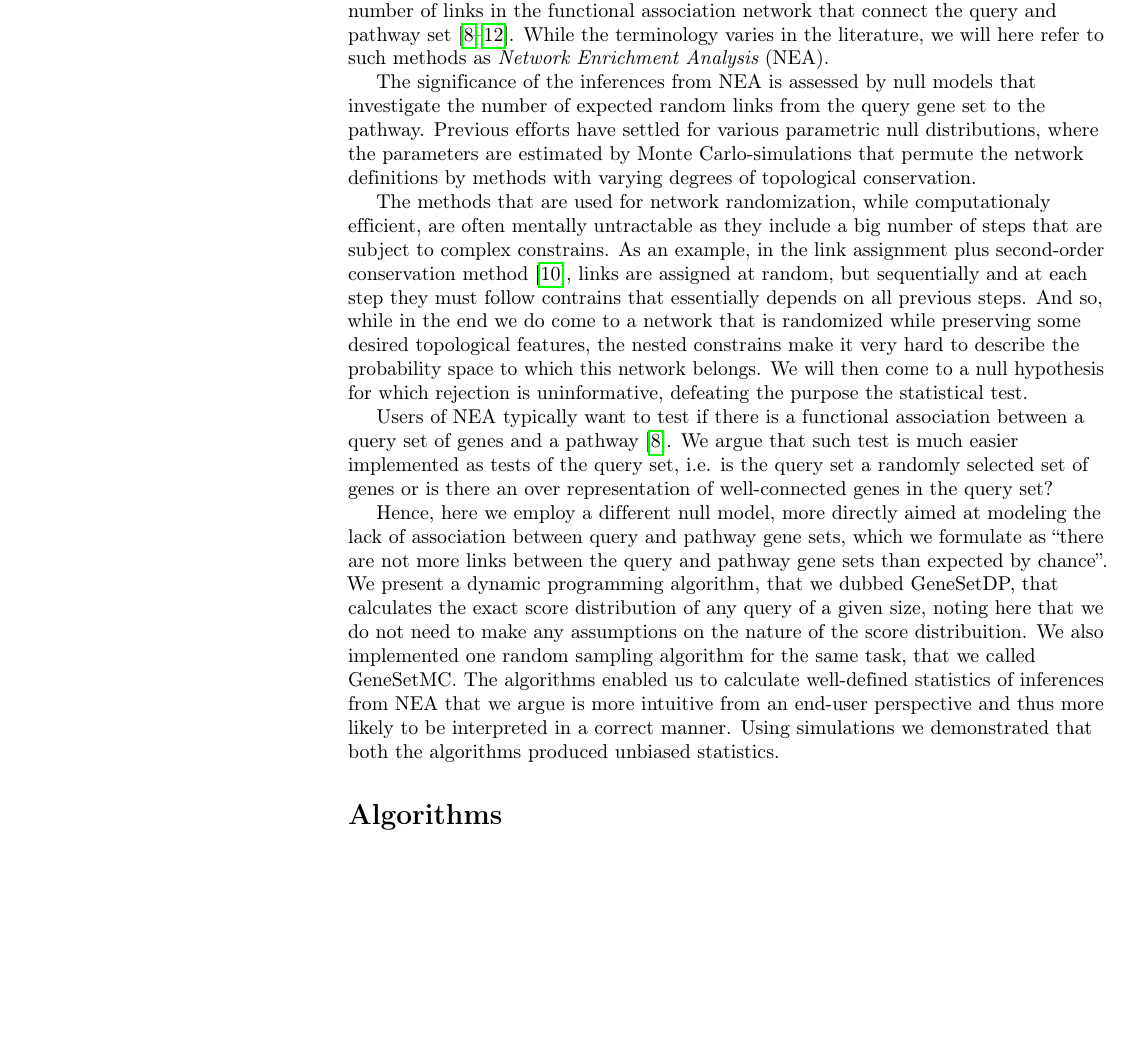
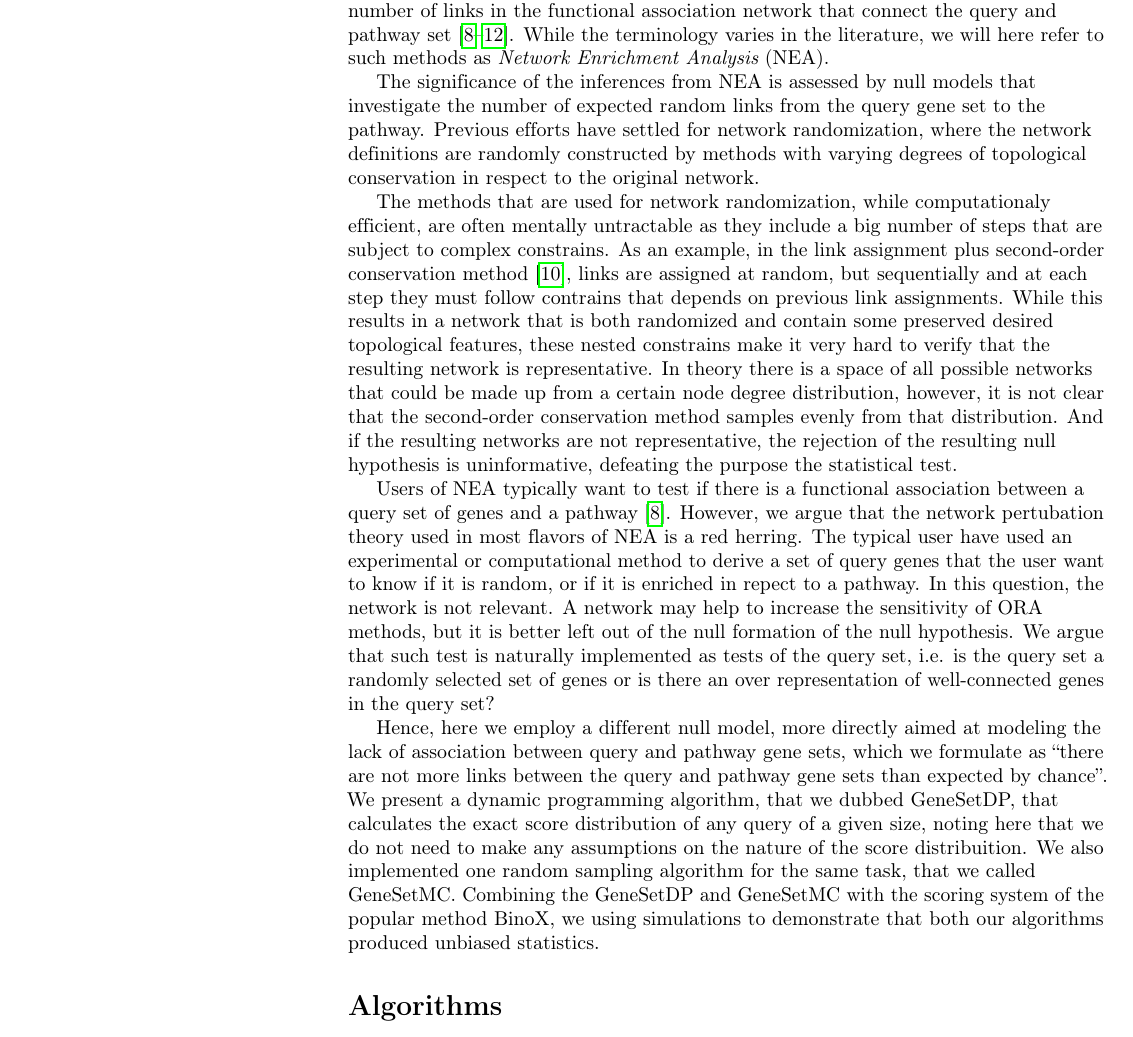
Before and after one commit to statisticalbiotechnology/genesetdp, a LaTeX document (doc/genesetdp.tex): part of page 2 of 8, cut so that both start at the same text, the shorter picture padded with empty space. Compiled offline with pdfLaTeX.

Commit message:
pair edited text

```diff
--- a/doc/genesetdp.tex
+++ b/doc/genesetdp.tex
@@ -135,20 +135,18 @@ Most ORA methods are assessing the overlap between the investigated set of analy
 
 A limiting factor of ORA is the quality of the databases defining pathways. While \url{http://pathguide.org} list 708 databases of pathway definitions\cite{bader2006pathguide},  some critique has been voiced concerning the completeness and rigor of current pathway databases. Hence efforts have been directed to designing methods that extend the pathway definitions, by functional association networks, like STRING\cite{szklarczyk2014string} and FunCoup\cite{ogris2017funcoup}. Instead of directly examining the overlap between the query and pathway sets, one can evaluate the number of links in the functional association network that connect the query and pathway set\cite{alexeyenko2012network, glaab2012enrichnet, mccormack2013statistical, ogris2016novel, signorelli2016neat}. While the terminology varies in the literature, we will here refer to such methods as {\em Network Enrichment Analysis} (NEA).
 
-The significance of the inferences from NEA is assessed by null models that investigate the number of expected random links from the query gene set to the pathway. Previous efforts have settled for various parametric null distributions, where the parameters are estimated by Monte Carlo-simulations that permute the network definitions by methods with varying degrees of topological conservation.
+The significance of the inferences from NEA is assessed by null models that investigate the number of expected random links from the query gene set to the pathway. Previous efforts have settled for network randomization, where the network definitions are randomly constructed by methods with varying degrees of topological conservation in respect to the original network.
 
 % As the often used network randomization techniques are not completely random, such methods often introduce an undesirable bias in the statistics. For instance, the actual set of random networks is much larger than the ones one use in such test, namely the random networks that retain a certain topological characteristic\cite{newman2001random}.
 % Also, the somewhat inaccessible process used to randomize networks produces statistics that are equally hard to interpret, as such statistic in practice test a more complex null model than intended.
 The methods that are used for network randomization, while computationaly efficient, are often mentally untractable as they include a big number of steps that are subject to complex constrains.
-As an example, in the link assignment plus second-order conservation method \cite{mccormack2013statistical}, links are assigned at random, but sequentially and at each step they must follow contrains that essentially depends on all previous steps.
-And so, while in the end we do come to a network that is randomized while preserving some desired topological features, the nested constrains make it very hard to describe the probability space to which this network belongs.
-We will then come to a null hypothesis for which rejection is uninformative, defeating the purpose the statistical test.
+As an example, in the link assignment plus second-order conservation method \cite{mccormack2013statistical}, links are assigned at random, but sequentially and at each step they must follow contrains that depends on previous link assignments.
+While this results in a network that is both randomized and contain some preserved desired topological features, these nested constrains make it very hard to verify that the resulting network is representative. In theory there is a space of all possible networks that could be made up from a certain node degree distribution, however, it is not clear that the  second-order conservation method samples evenly from that distribution.  And if the resulting networks are not representative, the rejection of the resulting null hypothesis is uninformative, defeating the purpose the statistical test.
 
-Users of NEA typically want to test if there is a functional association between a query set of genes and a pathway\cite{alexeyenko2012network}. We argue that such test is much easier implemented as tests of the query set, i.e. is the query set a randomly selected set of genes or is there an over representation of well-connected genes in the query set?
+Users of NEA typically want to test if there is a functional association between a query set of genes and a pathway\cite{alexeyenko2012network}. However, we argue that the network pertubation theory used in most flavors of NEA is a red herring. The typical user have used an experimental or computational method to derive a set of query genes that the user want to know if it is random, or if it is enriched in repect to a pathway.  In this question, the network is not relevant. A network may help to increase the sensitivity of ORA methods, but it is better left out of the null formation of the null hypothesis. We argue that such test is naturally implemented as tests of the query set, i.e. is the query set a randomly selected set of genes or is there an over representation of well-connected genes in the query set?
 
 Hence, here we employ a different null model, more directly aimed at modeling the lack of association between query and pathway gene sets, which we formulate as ``there are not more links between the query and pathway gene sets than expected by chance''. We present a dynamic programming algorithm, that we dubbed GeneSetDP, that calculates the exact score distribution of any query of a given size, noting here that we do not need to make any assumptions on the nature of the score distribuition. We also implemented one random sampling algorithm for the same task, that we called GeneSetMC.
-The algorithms enabled us to calculate well-defined statistics of inferences from NEA that we argue is more intuitive from an end-user perspective and thus more likely to be interpreted in a correct manner.
-Using simulations we demonstrated that both the algorithms produced unbiased statistics.
+Combining the GeneSetDP and  GeneSetMC with the scoring system of the popular method BinoX, we using simulations to demonstrate that both our algorithms produced unbiased statistics.
 
 \section*{Algorithms}
 
```
